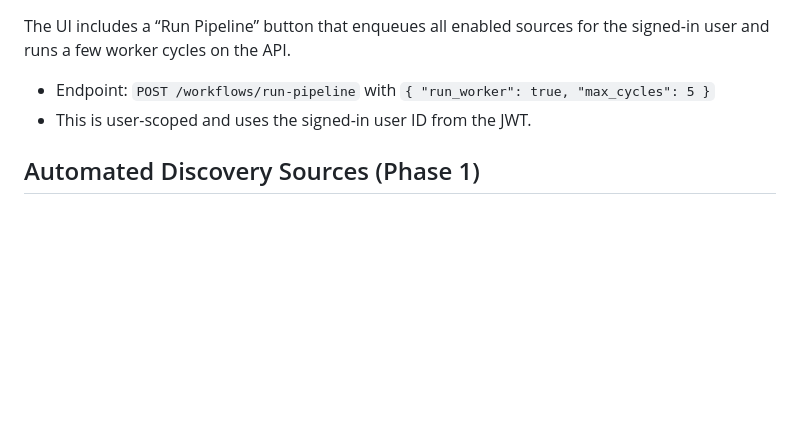
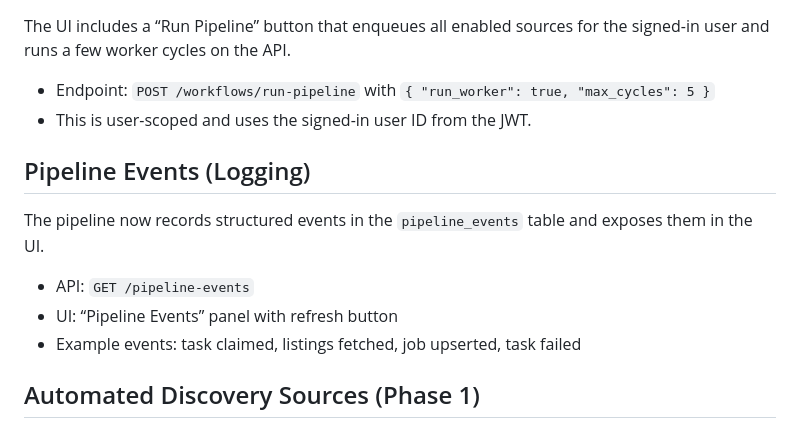
Before and after one commit to boovius/job-seeker-assistant, a Markdown page: README.md, the part around the change. Rendered like a GitHub page; blank space fills up the shorter version.

Commit message:
Document pipeline events logging

```diff
--- a/README.md
+++ b/README.md
@@ -250,6 +250,12 @@ The UI includes a “Run Pipeline” button that enqueues all enabled sources fo
 - Endpoint: `POST /workflows/run-pipeline` with `{ "run_worker": true, "max_cycles": 5 }`
 - This is user-scoped and uses the signed-in user ID from the JWT.
 
+## Pipeline Events (Logging)
+The pipeline now records structured events in the `pipeline_events` table and exposes them in the UI.
+- API: `GET /pipeline-events`
+- UI: “Pipeline Events” panel with refresh button
+- Example events: task claimed, listings fetched, job upserted, task failed
+
 ## Automated Discovery Sources (Phase 1)
 We currently support Greenhouse, Lever, Remotive, Adzuna, and Jooble adapters. Greenhouse/Lever use company slugs; Remotive/Adzuna/Jooble support keyword discovery.
 
```
Also changed, not shown: architecture.md (+9 -0 lines).
